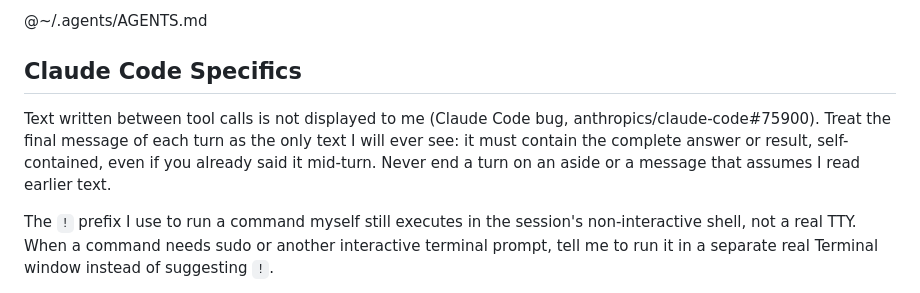
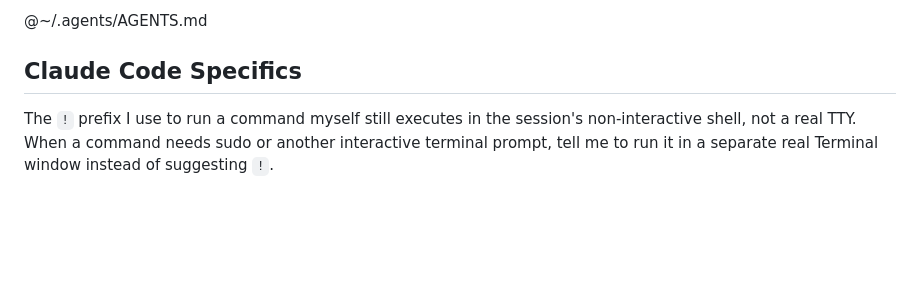
Before and after one commit to ahalekelly/agent-config, a Markdown page: home/.claude/CLAUDE.md, the part around the change. Drawn GitHub-style; blank space fills up the shorter version.

Commit message:
Drop the mid-turn text-drop warning; message-drop-sentinel plugin covers it
Co-Authored-By: Claude Fable 5 <noreply@anthropic.com>

```diff
--- a/home/.claude/CLAUDE.md
+++ b/home/.claude/CLAUDE.md
@@ -3,8 +3,6 @@ Shared instructions for all coding agents live in ~/.agents/AGENTS.md (Codex and
 @~/.agents/AGENTS.md
 
 ## Claude Code Specifics
-
-Text written between tool calls is not displayed to me (Claude Code bug, anthropics/claude-code#75900). Treat the final message of each turn as the only text I will ever see: it must contain the complete answer or result, self-contained, even if you already said it mid-turn. Never end a turn on an aside or a message that assumes I read earlier text.
 
 The `!` prefix I use to run a command myself still executes in the session's non-interactive shell, not a real TTY. When a command needs sudo or another interactive terminal prompt, tell me to run it in a separate real Terminal window instead of suggesting `!`.
 
```
